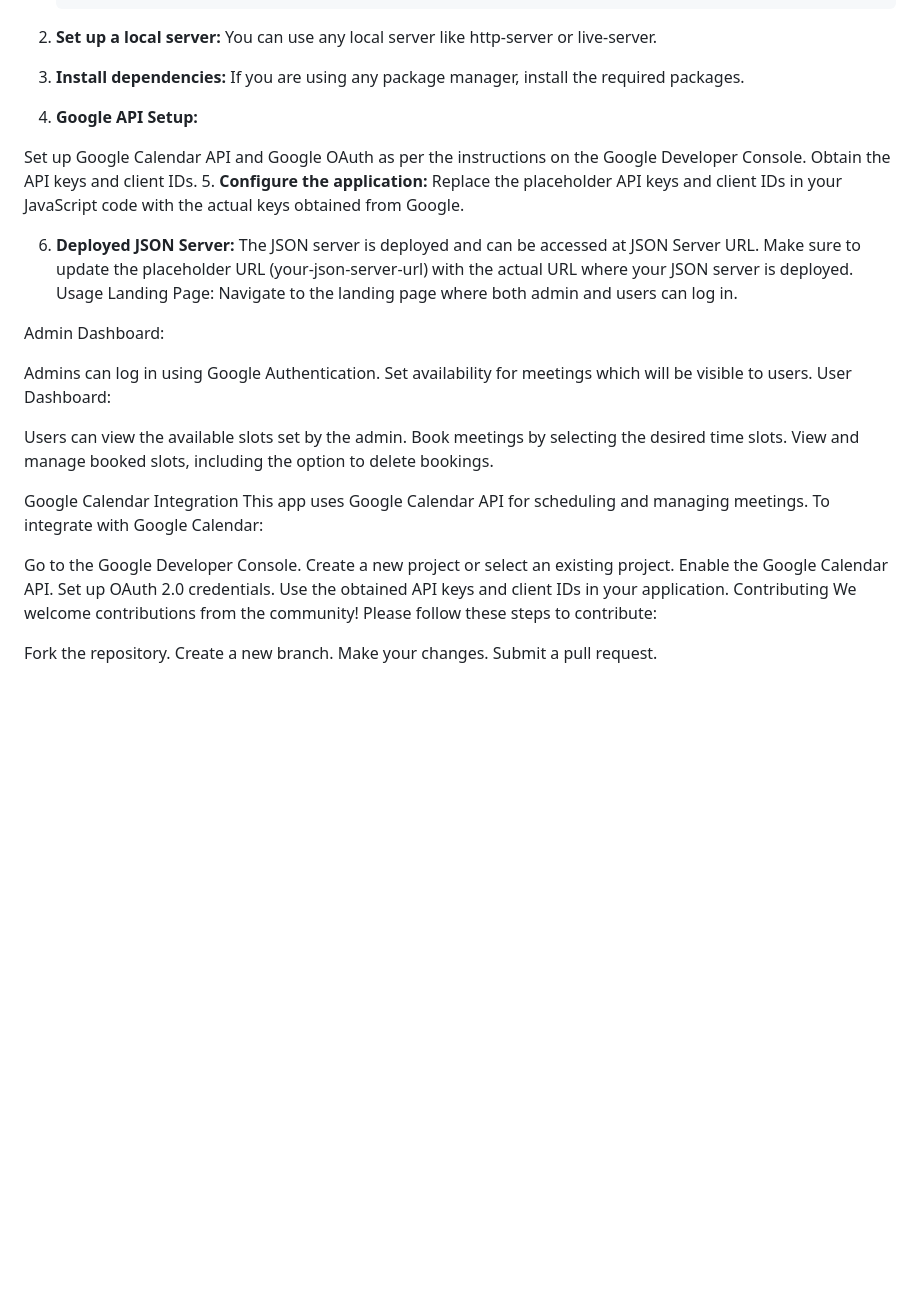
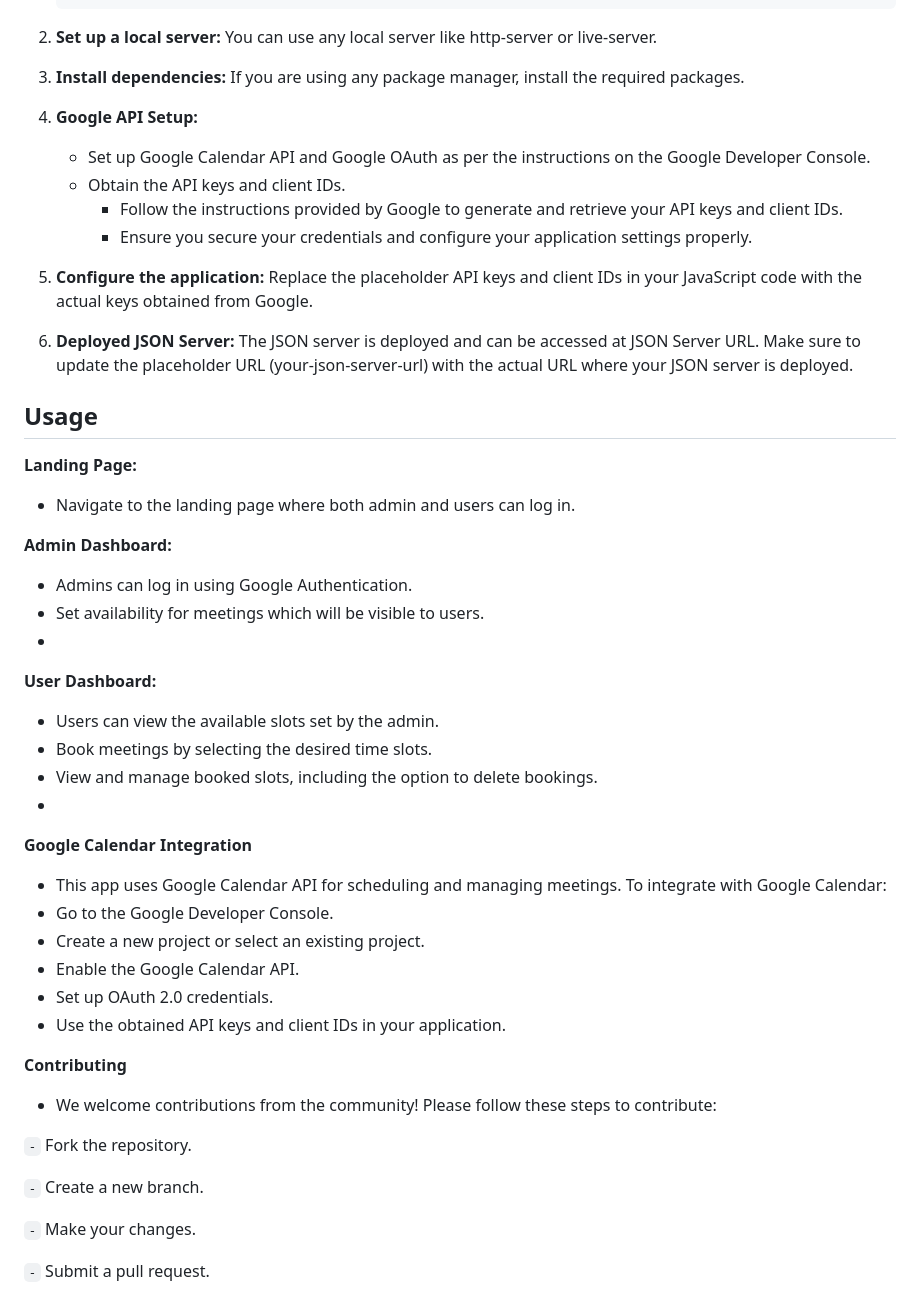
Before and after one commit to Arpan-creator/Equality-Experts_024, a Markdown page: README.md, the part around the change. Rendered like a GitHub page; blank space fills up the shorter version.

```diff
--- a/README.md
+++ b/README.md
@@ -67,40 +67,46 @@ You can use any local server like http-server or live-server.
 If you are using any package manager, install the required packages.
 
 4. **Google API Setup:**
+   - Set up Google Calendar API and Google OAuth as per the instructions on the Google Developer Console.
+   - Obtain the API keys and client IDs.
+     - Follow the instructions provided by Google to generate and retrieve your API keys and client IDs.
+     - Ensure you secure your credentials and configure your application settings properly.
 
-Set up Google Calendar API and Google OAuth as per the instructions on the Google Developer Console.
-Obtain the API keys and client IDs.
 5. **Configure the application:**
-Replace the placeholder API keys and client IDs in your JavaScript code with the actual keys obtained from Google.
+   Replace the placeholder API keys and client IDs in your JavaScript code with the actual keys obtained from Google.
 
 6. **Deployed JSON Server:**
-The JSON server is deployed and can be accessed at JSON Server URL. Make sure to update the placeholder URL (your-json-server-url) with the actual URL where your JSON server is deployed.
-Usage
-Landing Page:
-Navigate to the landing page where both admin and users can log in.
+   The JSON server is deployed and can be accessed at JSON Server URL. Make sure to update the placeholder URL (your-json-server-url) with the actual URL where your JSON         server is deployed.
 
-Admin Dashboard:
+## Usage
+**Landing Page:**
+  - Navigate to the landing page where both admin and users can log in.
 
-Admins can log in using Google Authentication.
-Set availability for meetings which will be visible to users.
-User Dashboard:
+**Admin Dashboard:**
+  - Admins can log in using Google Authentication.
+  - Set availability for meetings which will be visible to users.
+  -
+**User Dashboard:**
+  - Users can view the available slots set by the admin.
+  - Book meetings by selecting the desired time slots.
+  - View and manage booked slots, including the option to delete bookings.
+  -
+**Google Calendar Integration**
+  - This app uses Google Calendar API for scheduling and managing meetings. To integrate with Google Calendar:
+  - Go to the Google Developer Console.
+  - Create a new project or select an existing project.
+  - Enable the Google Calendar API.
+  - Set up OAuth 2.0 credentials.
+  - Use the obtained API keys and client IDs in your application.
 
-Users can view the available slots set by the admin.
-Book meetings by selecting the desired time slots.
-View and manage booked slots, including the option to delete bookings.
 
-Google Calendar Integration
-This app uses Google Calendar API for scheduling and managing meetings. To integrate with Google Calendar:
+**Contributing**
+  - We welcome contributions from the community! Please follow these steps to contribute:
 
-Go to the Google Developer Console.
-Create a new project or select an existing project.
-Enable the Google Calendar API.
-Set up OAuth 2.0 credentials.
-Use the obtained API keys and client IDs in your application.
-Contributing
-We welcome contributions from the community! Please follow these steps to contribute:
+ `-` Fork the repository.
 
-Fork the repository.
-Create a new branch.
-Make your changes.
-Submit a pull request.
+ `-` Create a new branch.
+
+ `-` Make your changes.
+
+ `-` Submit a pull request.
```
